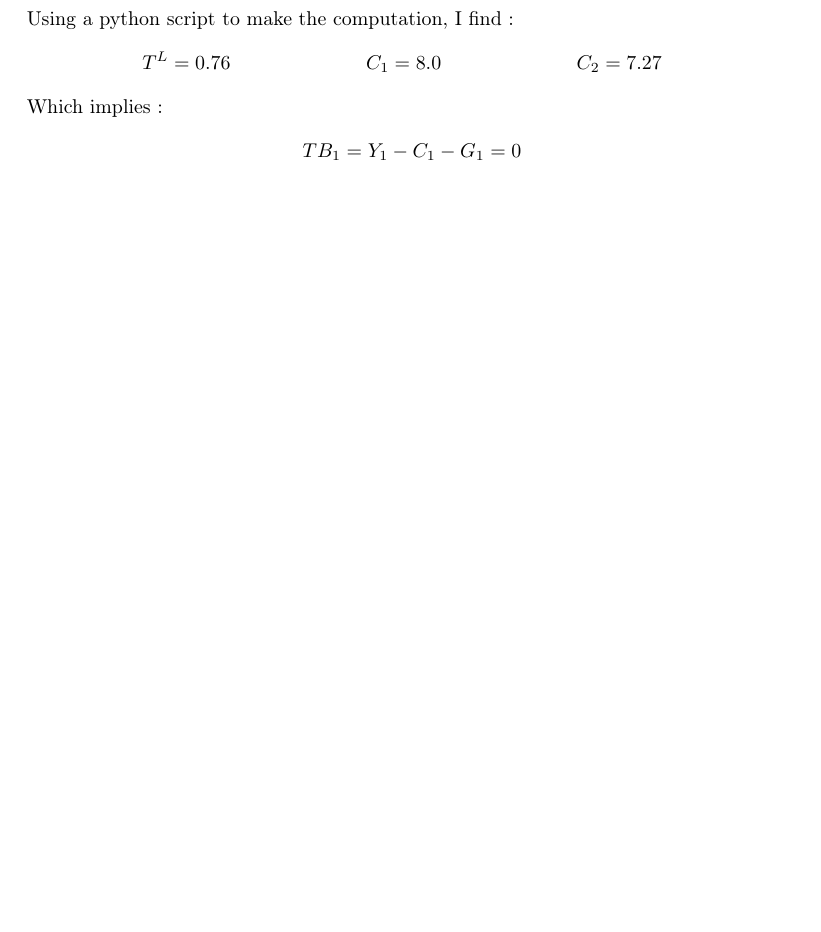
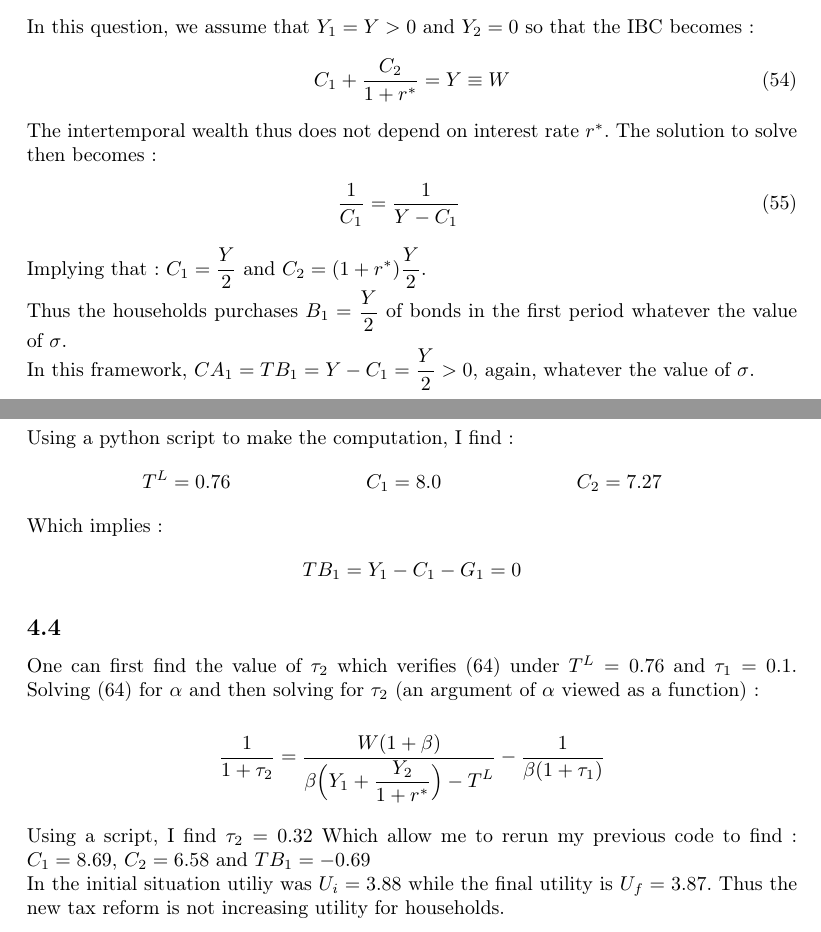
Before and after one commit to 21pili/intermacro, a LaTeX problem sheet (homework.tex): part of page 17 of 17 before the commit and two parts of pages 15 and 17 of 17 after it, the two joined at a grey line, cut at the place of the change, the shorter picture padded with empty space. Compiled offline with pdfLaTeX.

Commit message:
Final version

```diff
--- a/homework.tex
+++ b/homework.tex
@@ -471,7 +471,19 @@ The FOC yields :
 Assuming $\sigma = 0$ implies that $\displaystyle C_1 = C_2 = \frac{Y}{2} > 0$.\newline
 We also have $\displaystyle CA_1 = TB_1 = Y_1 - C_1 = - \frac{Y}{2} < 0$.\newline
 The agent borrows in the first period to smooth consumption.
-
+\subsection{}
+In this question, we assume that $Y_1 = Y > 0$ and $Y_2 = 0$ so that the IBC becomes :
+\begin{equation}
+    C_1 + \frac{C_2}{1 + r^*} = Y \equiv W
+\end{equation}
+The intertemporal wealth thus does not depend on interest rate $r^*$.
+The solution to solve then becomes :
+\begin{alignat}{2}
+    \frac{1}{C_1}  &= \frac{1}{Y-C_1}   &\quad\
+\end{alignat}
+Implying that : $C_1 = \displaystyle \frac{Y}{2}$ and $C_2 = (1 + r^*) \displaystyle \frac{Y}{2}$.\newline
+Thus the households purchases $B_1 = \displaystyle \frac{Y}{2}$ of bonds in the first period whatever the value of $\sigma$.\newline
+In this framework, $CA_1 = TB_1 = Y - C_1 = \displaystyle \frac{Y}{2} > 0$, again, whatever the value of $\sigma$.
 
 
 
@@ -526,12 +538,15 @@ Which implies :
 \begin{align*}
     TB_1 = Y_1 - C_1 - G_1 = 0
 \end{align*}
+\subsection{}
+One can first find the value of $\tau_2$ which verifies (64) under $T^L = 0.76$ and $\tau_1 = 0.1$.
+Solving (64) for $\alpha$ and then solving for $\tau_2$ (an argument of $\alpha$ viewed as a function) :
 
+$$\frac{1}{1+\tau_2} = \frac{W(1+\beta)}{\beta \Big( Y_1 + \displaystyle \frac{Y_2}{1+r^*} \Big) - T^L} - \frac{1}{\beta(1+\tau_1)}$$
 
-
-
-
-
+Using a script, I find $\tau_2 = 0.32$
+Which allow me to rerun my previous code to find : $C_1 = 8.69$, $C_2 = 6.58$ and $TB_1 = -0.69$\newline
+In the initial situation utiliy was $U_i = 3.88$ while the final utility is $U_f = 3.87$. Thus the new tax reform is not increasing utility for households.
 
 
 
```
Also changed, not shown: media/output.png (added), homework.tex (4 more changed lines), 1 other file.
